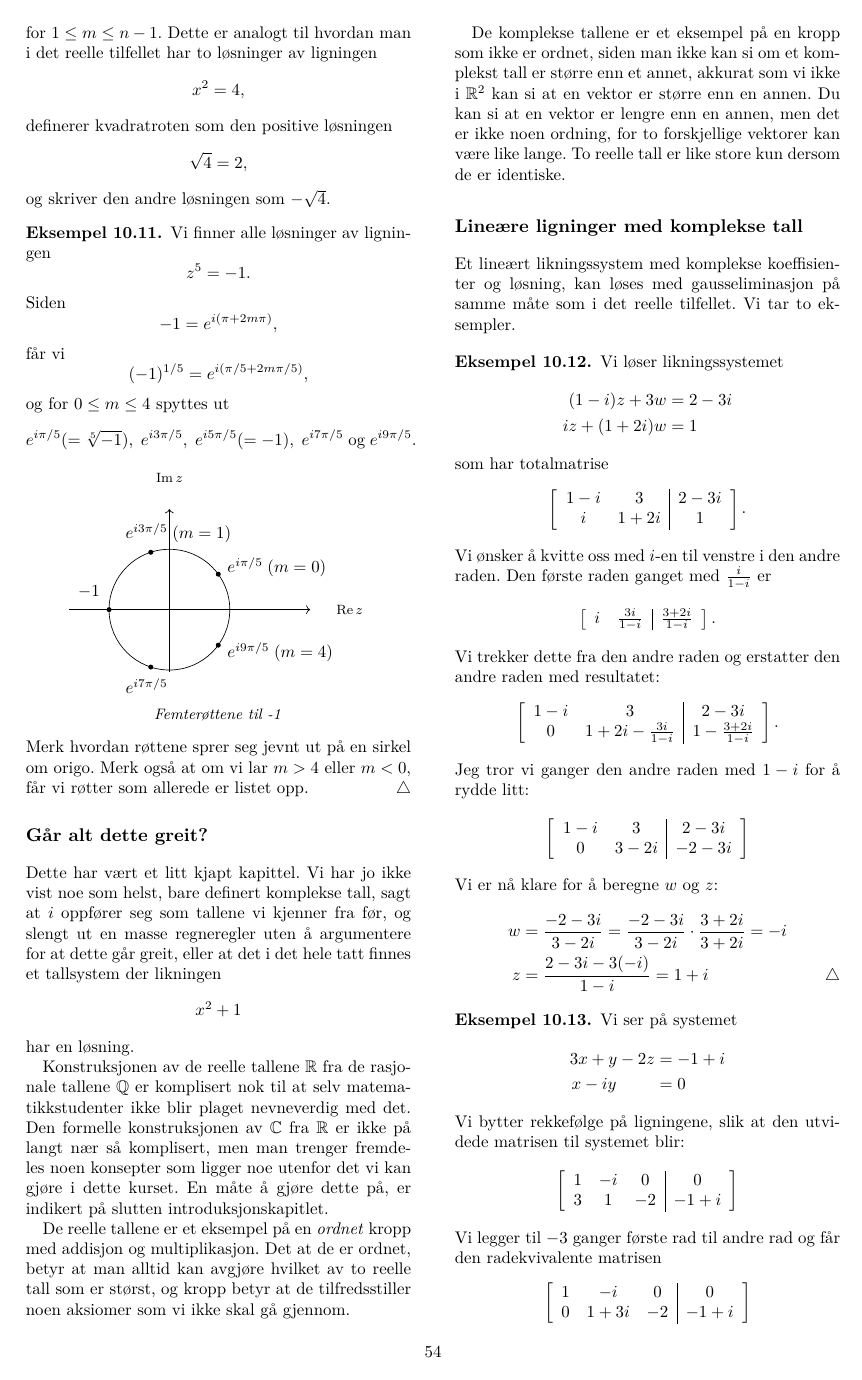
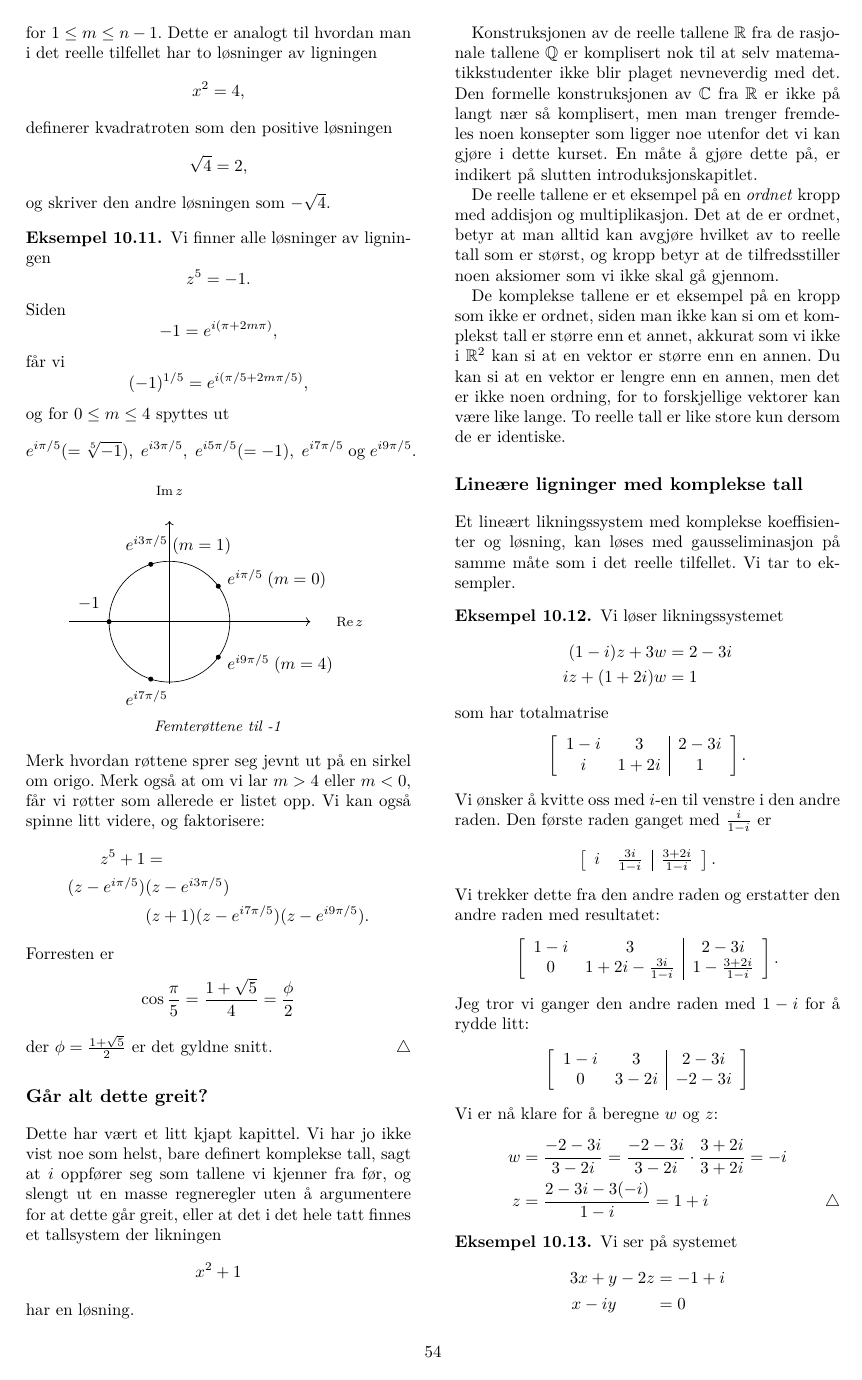
Before and after one commit to oysteins/lin-alg, a LaTeX book (lin-alg.tex, which reads 10-komplekse-tall.tex): page 58 of 78. Compiled offline with pdfLaTeX.

Commit message:
en artig fun fact i eksempel 10.11

```diff
--- a/10-komplekse-tall.tex
+++ b/10-komplekse-tall.tex
@@ -494,6 +494,16 @@ e^{i\pi/5} (=\sqrt[5]{-1}),\; e^{i3\pi/5},\; e^{i5\pi/5}(=-1),\; e^{i7\pi/5}\; \
 \end{center}
 Merk hvordan røttene sprer seg jevnt ut på en sirkel om origo.
 Merk også at om vi lar $m> 4$ eller $m<0$, får vi røtter som allerede er listet opp.
+Vi kan også spinne litt videre,
+og faktorisere:
+\begin{align*}
+z^5+1&=\\ (z- e^{i\pi/5})&(z- e^{i3\pi/5})\\ &(z+1)(z- e^{i7\pi/5})(z- e^{i9\pi/5}).
+\end{align*}
+Forresten er
+\[
+\cos \frac{\pi}{5}=\frac{1+\sqrt{5}}{4}=\frac{\phi}{2}
+\]
+der $\phi=\frac{1+\sqrt{5}}{2}$ er det gyldne snitt.
 \end{ex}
 
 \section*{Går alt dette greit?}
```
